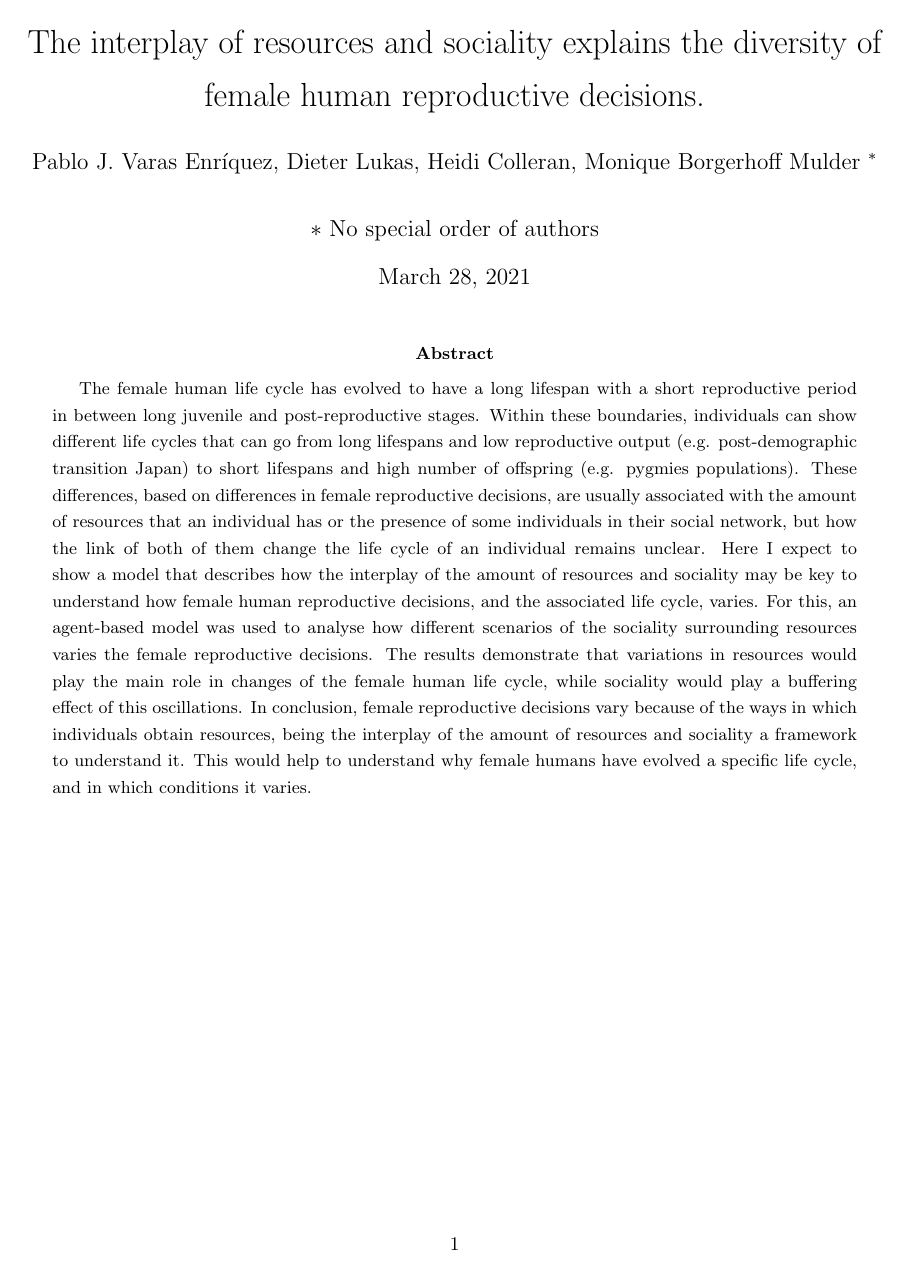
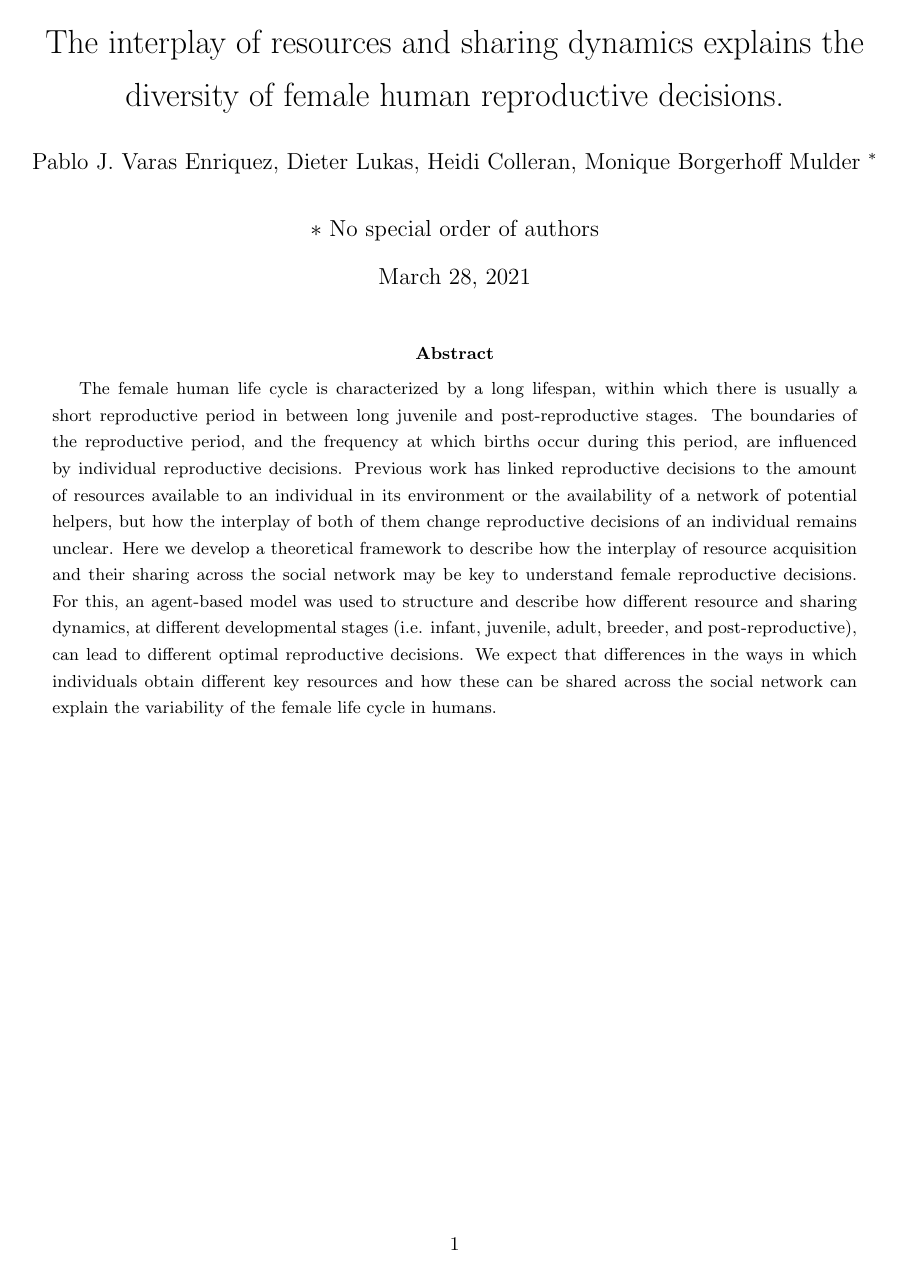
Before and after one commit to pjve90/LCV_RD_ABM, a LaTeX paper (workshops, conferences, etc./toulouse_workshop_2021.tex): the whole page. Compiled offline with pdfLaTeX.

Commit message:
update in parameters.tex and including Dieter and Monique comments in abstract for Toulouse workshop

```diff
--- a/workshops, conferences, etc./toulouse_workshop_2021.tex
+++ b/workshops, conferences, etc./toulouse_workshop_2021.tex
@@ -6,8 +6,8 @@
 \usepackage{setspace}
 \onehalfspacing
 
-\title{The interplay of resources and sociality explains the diversity of female human reproductive decisions.}
-\author{Pablo J. Varas Enríquez, Dieter Lukas, Heidi Colleran, Monique Borgerhoff Mulder $^*$\\\\
+\title{The interplay of resources and sharing dynamics explains the diversity of female human reproductive decisions.}
+\author{Pablo J. Varas Enriquez, Dieter Lukas, Heidi Colleran, Monique Borgerhoff Mulder $^*$\\\\
 $*$ No special order of authors}
 \date{\today}
 
@@ -16,7 +16,7 @@
 \maketitle
 
 \begin{abstract}
-    The female human life cycle has evolved to have a long lifespan with a short reproductive period in between long juvenile and post-reproductive stages. Within these boundaries, individuals can show different  life cycles that can go from long lifespans and low reproductive output (e.g. post-demographic transition Japan) to short lifespans and high number of offspring (e.g. pygmies populations). These differences, based on differences in female reproductive decisions, are usually associated with the amount of resources that an individual has or the presence of some individuals in their social network, but how the link of both of them change the life cycle of an individual remains unclear. Here I expect to show a model that describes how the interplay of the amount of resources and sociality may be key to understand how female human reproductive decisions, and the associated life cycle, varies. For this, an agent-based model was used to analyse how different scenarios of the sociality surrounding resources varies the female reproductive decisions. The results demonstrate that variations in resources would play the main role in changes of the female human life cycle, while sociality would play a buffering effect of this oscillations. In conclusion, female reproductive decisions vary because of the ways in which individuals obtain resources, being the interplay of the amount of resources and sociality a framework to understand it. This would help to understand why female humans have evolved a specific life cycle, and in which conditions it varies.
+    The female human life cycle is characterized by a long lifespan, within which there is usually a short reproductive period in between long juvenile and post-reproductive stages. The boundaries of the reproductive period, and the frequency at which births occur during this period, are influenced by individual reproductive decisions. Previous work has linked reproductive decisions to the amount of resources available to an individual in its environment or the availability of a network of potential helpers, but how the interplay of both of them change reproductive decisions of an individual remains unclear. Here we develop a theoretical framework to describe how the interplay of resource acquisition and their sharing across the social network may be key to understand female reproductive decisions. For this, an agent-based model was used to structure and describe how different resource and sharing dynamics, at different developmental stages (i.e. infant, juvenile, adult, breeder, and post-reproductive), can lead to different optimal reproductive decisions. We expect that differences in the ways in which individuals obtain different key resources and how these can be shared across the social network can explain the variability of the female life cycle in humans.
 \end{abstract}
 
 \end{document}
```
Also changed, not shown: proposal/parameters.tex (+9 -1 lines).
